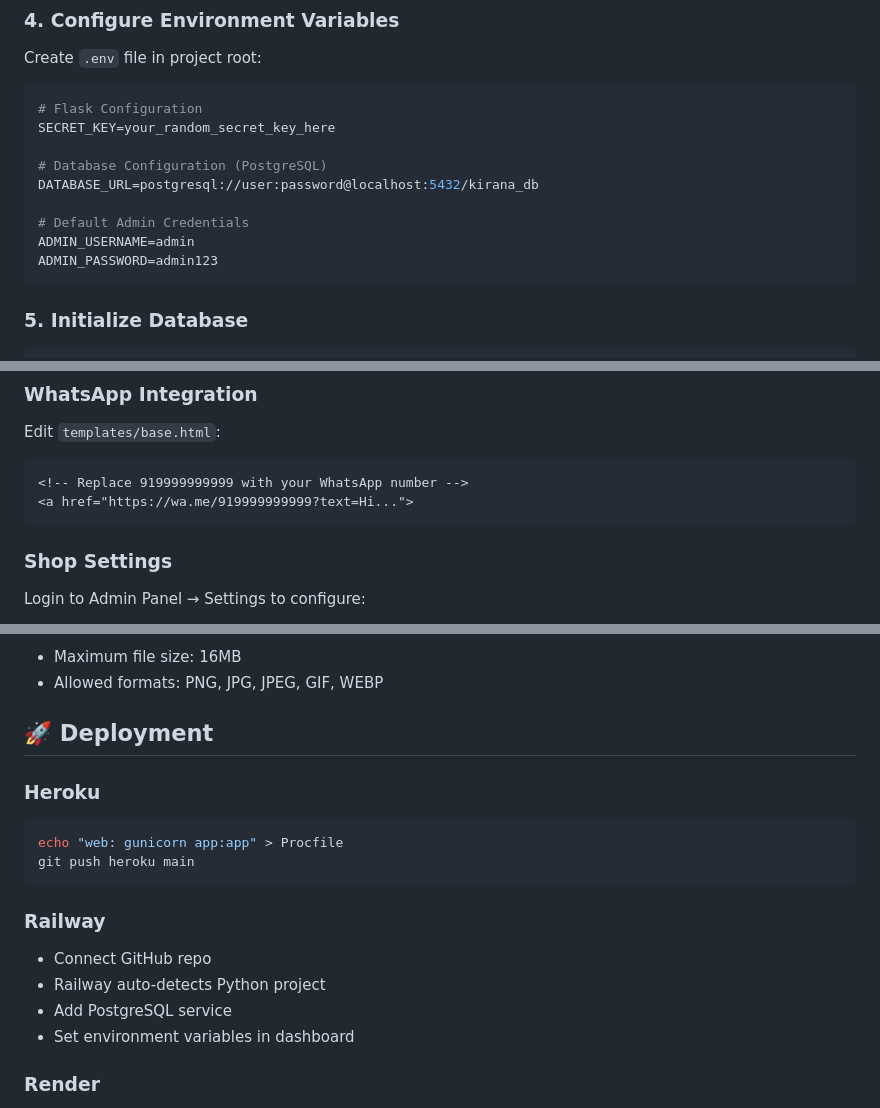
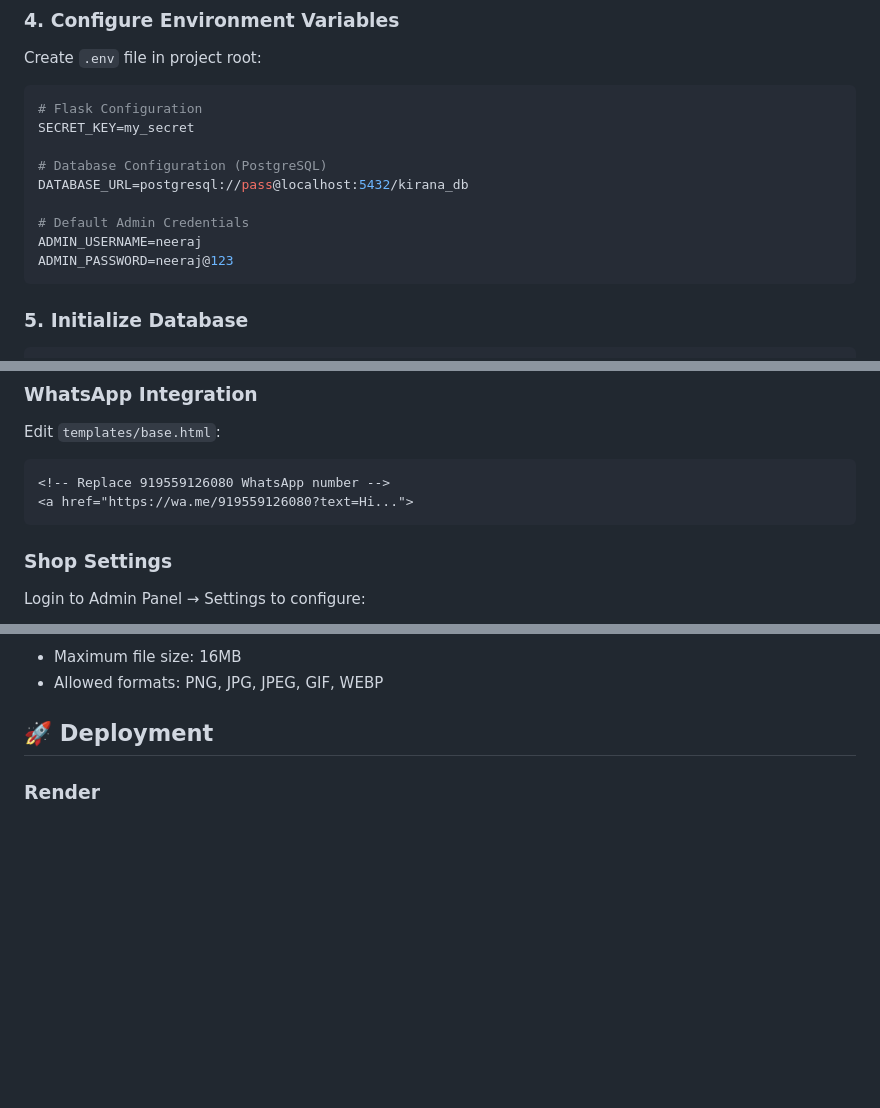
Before and after one commit to Neeraj56kr/shivkumar-kirana-store, a Markdown page: README.md, 3 parts joined by grey strips. Drawn GitHub-style; blank space fills up the shorter version.

Commit message:
Revise README with new credentials and deployment info
Updated environment variables and deployment instructions in README.

````diff
--- a/README.md
+++ b/README.md
@@ -74,14 +74,14 @@ pip install -r requirements.txt
 Create `.env` file in project root:
 ```env
 # Flask Configuration
-SECRET_KEY=your_random_secret_key_here
+SECRET_KEY=my_secret
 
 # Database Configuration (PostgreSQL)
-DATABASE_URL=postgresql://user:password@localhost:5432/kirana_db
+DATABASE_URL=postgresql://pass@localhost:5432/kirana_db
 
 # Default Admin Credentials
-ADMIN_USERNAME=admin
-ADMIN_PASSWORD=admin123
+ADMIN_USERNAME=neeraj
+ADMIN_PASSWORD=neeraj@123
 ```
 
 ### 5. Initialize Database
@@ -164,8 +164,8 @@ shivkumar/
 ### WhatsApp Integration
 Edit `templates/base.html`:
 ```html
-<!-- Replace 919999999999 with your WhatsApp number -->
-<a href="https://wa.me/919999999999?text=Hi...">
+<!-- Replace 919559126080 WhatsApp number -->
+<a href="https://wa.me/919559126080?text=Hi...">
 ```
 
 ### Shop Settings
@@ -179,19 +179,6 @@ Login to Admin Panel → Settings to configure:
 - Allowed formats: PNG, JPG, JPEG, GIF, WEBP
 
 ## 🚀 Deployment
-
-### Heroku
-```bash
-echo "web: gunicorn app:app" > Procfile
-git push heroku main
-```
-
-### Railway
-- Connect GitHub repo
-- Railway auto-detects Python project
-- Add PostgreSQL service
-- Set environment variables in dashboard
-
 ### Render
 - Create account on Render.com
 - Create new Web Service
````
Also changed, not shown: other parts of README.md (+2 -2 lines).
